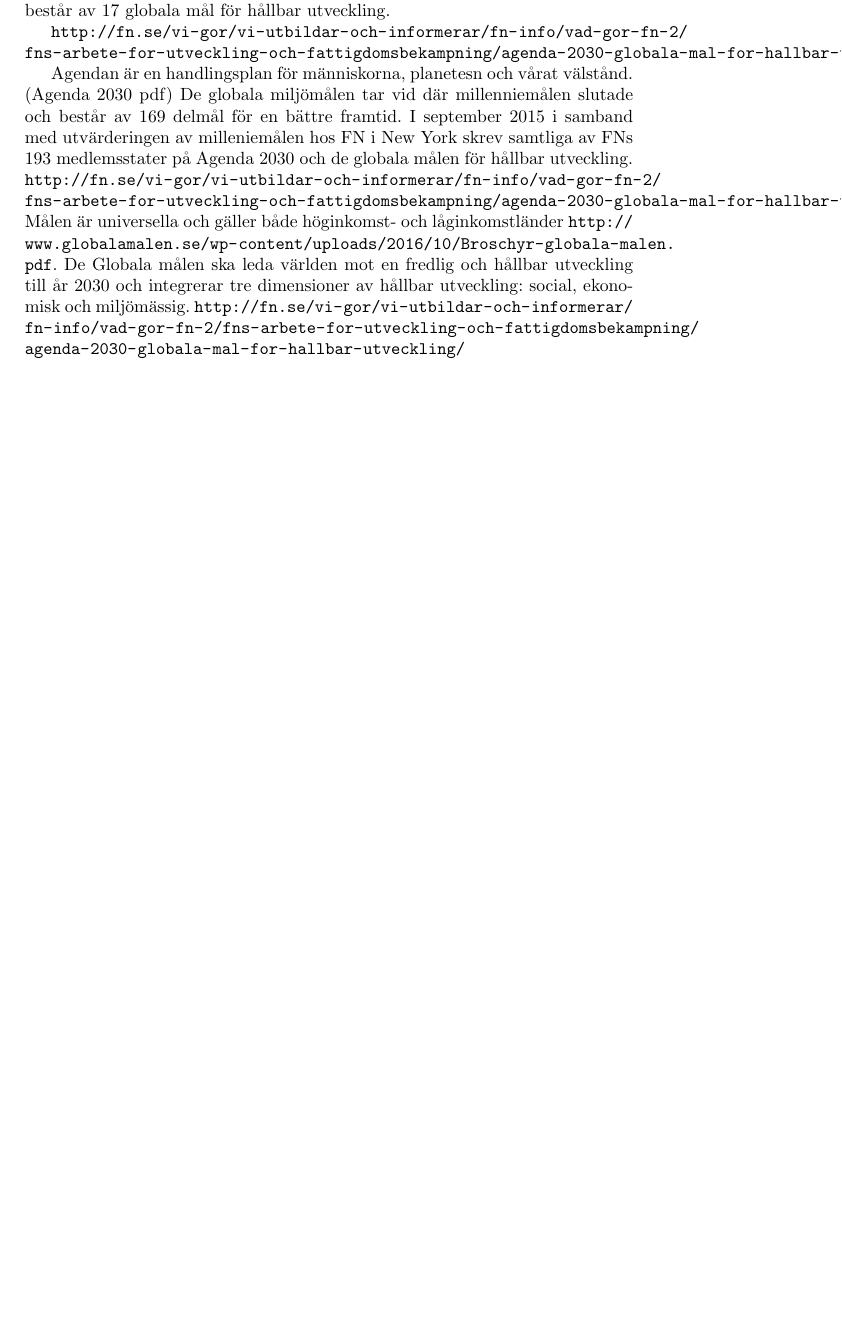
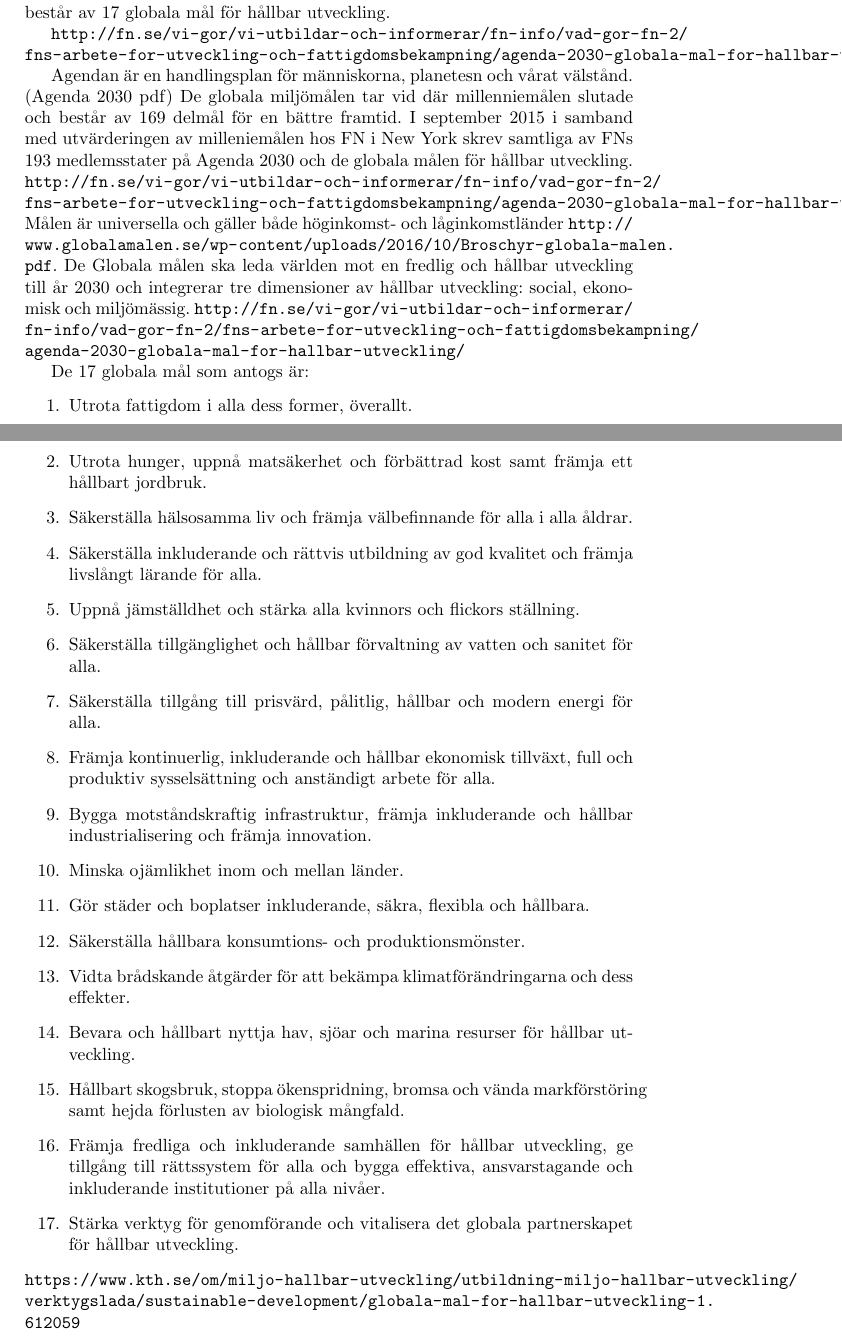
Before and after one commit to johannasorbom/agenda-2030, a LaTeX document (agenda2030.tex): part of page 3 of 3 before the commit and two parts of pages 3 and 4 of 4 after it, the two joined at a grey line, cut so that both start at the same text, the shorter picture padded with empty space. Compiled offline with pdfLaTeX.

Commit message:
Add list goals

```diff
--- a/agenda2030.tex
+++ b/agenda2030.tex
@@ -28,4 +28,29 @@ Agenda 2030 är en ny global utvecklingsagenda från FN som består av 17 global
 Agendan är en handlingsplan för människorna, planetesn och vårat välstånd.
  (Agenda 2030 pdf) De globala miljömålen tar vid där millenniemålen slutade och består av 169 delmål för en bättre framtid. I september 2015 i samband med utvärderingen av milleniemålen hos FN i New York skrev samtliga av FNs 193 medlemsstater på Agenda 2030 och de globala målen för hållbar utveckling. \url{ http://fn.se/vi-gor/vi-utbildar-och-informerar/fn-info/vad-gor-fn-2/fns-arbete-for-utveckling-och-fattigdomsbekampning/agenda-2030-globala-mal-for-hallbar-utveckling} Målen är universella och gäller både höginkomst- och låginkomstländer \url{http://www.globalamalen.se/wp-content/uploads/2016/10/Broschyr-globala-malen.pdf }. De Globala målen ska leda världen mot en fredlig och hållbar utveckling till år 2030 och integrerar tre dimensioner av hållbar utveckling: social, ekonomisk och miljömässig.  \url{http://fn.se/vi-gor/vi-utbildar-och-informerar/fn-info/vad-gor-fn-2/fns-arbete-for-utveckling-och-fattigdomsbekampning/agenda-2030-globala-mal-for-hallbar-utveckling/}
 
+
+ De 17 globala mål som antogs är:
+\begin{enumerate}
+\item Utrota fattigdom i alla dess former, överallt.
+\item Utrota hunger, uppnå matsäkerhet och förbättrad kost samt främja ett hållbart jordbruk.
+\item Säkerställa hälsosamma liv och främja välbefinnande för alla i alla åldrar.
+\item Säkerställa inkluderande och rättvis utbildning av god kvalitet och främja livslångt lärande för alla.
+\item Uppnå jämställdhet och stärka alla kvinnors och flickors ställning.
+\item Säkerställa tillgänglighet och hållbar förvaltning av vatten och sanitet för alla.
+\item Säkerställa tillgång till prisvärd, pålitlig, hållbar och modern energi för alla.
+\item Främja kontinuerlig, inkluderande och hållbar ekonomisk tillväxt, full och produktiv sysselsättning och anständigt arbete för alla.
+\item Bygga motståndskraftig infrastruktur, främja inkluderande och hållbar industrialisering och främja innovation.
+\item Minska ojämlikhet inom och mellan länder.
+\item Gör städer och boplatser inkluderande, säkra, flexibla och hållbara.
+\item Säkerställa hållbara konsumtions- och produktionsmönster.
+\item Vidta brådskande åtgärder för att bekämpa klimatförändringarna och dess effekter.
+\item Bevara och hållbart nyttja hav, sjöar och marina resurser för hållbar utveckling.
+\item Hållbart skogsbruk, stoppa ökenspridning, bromsa och vända markförstöring samt hejda förlusten av biologisk mångfald.
+\item Främja fredliga och inkluderande samhällen för hållbar utveckling, ge tillgång till rättssystem för alla och bygga effektiva, ansvarstagande och inkluderande institutioner på alla nivåer.
+\item Stärka verktyg för genomförande och vitalisera det globala partnerskapet för hållbar utveckling.
+\end{enumerate}
+\url{https://www.kth.se/om/miljo-hallbar-utveckling/utbildning-miljo-hallbar-utveckling/verktygslada/sustainable-development/globala-mal-for-hallbar-utveckling-1.612059}
+
+
+
 \end{document}
```
